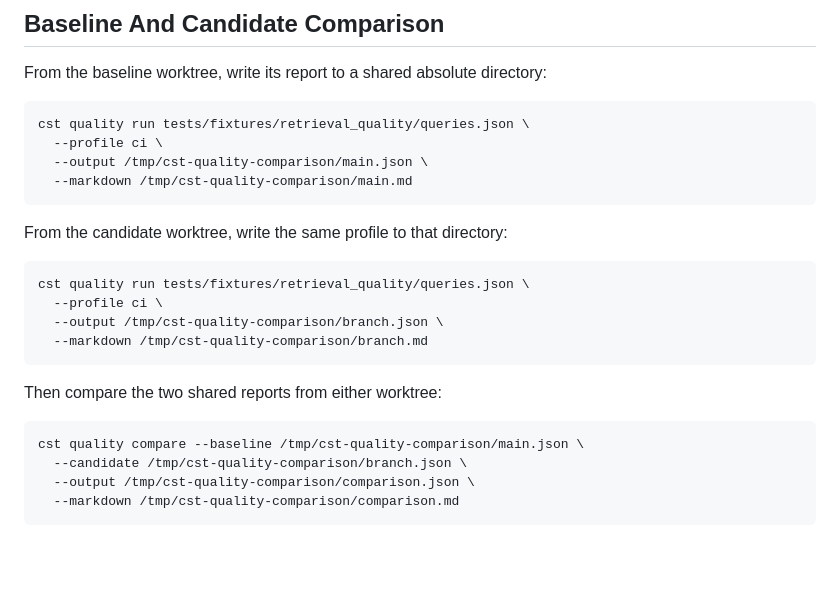
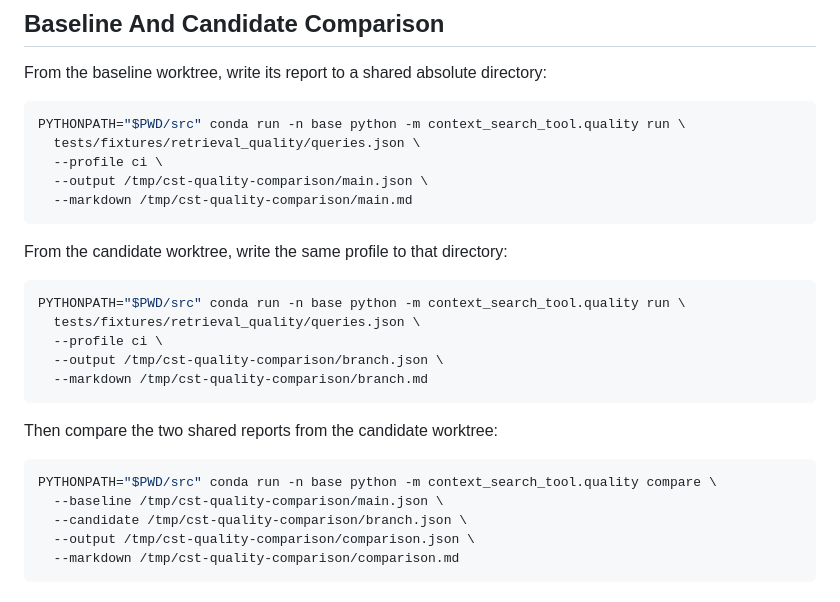
Before and after one commit to Flobby949/context-search-tool, a Markdown page: docs/retrieval-quality.md, the part around the change. GitHub-like rendering; blank space fills up the shorter version.

Commit message:
docs: bind quality comparison to worktrees

````diff
--- a/docs/retrieval-quality.md
+++ b/docs/retrieval-quality.md
@@ -31,7 +31,8 @@ cst quality run tests/fixtures/retrieval_quality/queries.json \
 From the baseline worktree, write its report to a shared absolute directory:
 
 ```bash
-cst quality run tests/fixtures/retrieval_quality/queries.json \
+PYTHONPATH="$PWD/src" conda run -n base python -m context_search_tool.quality run \
+  tests/fixtures/retrieval_quality/queries.json \
   --profile ci \
   --output /tmp/cst-quality-comparison/main.json \
   --markdown /tmp/cst-quality-comparison/main.md
@@ -40,16 +41,18 @@ cst quality run tests/fixtures/retrieval_quality/queries.json \
 From the candidate worktree, write the same profile to that directory:
 
 ```bash
-cst quality run tests/fixtures/retrieval_quality/queries.json \
+PYTHONPATH="$PWD/src" conda run -n base python -m context_search_tool.quality run \
+  tests/fixtures/retrieval_quality/queries.json \
   --profile ci \
   --output /tmp/cst-quality-comparison/branch.json \
   --markdown /tmp/cst-quality-comparison/branch.md
 ```
 
-Then compare the two shared reports from either worktree:
+Then compare the two shared reports from the candidate worktree:
 
 ```bash
-cst quality compare --baseline /tmp/cst-quality-comparison/main.json \
+PYTHONPATH="$PWD/src" conda run -n base python -m context_search_tool.quality compare \
+  --baseline /tmp/cst-quality-comparison/main.json \
   --candidate /tmp/cst-quality-comparison/branch.json \
   --output /tmp/cst-quality-comparison/comparison.json \
   --markdown /tmp/cst-quality-comparison/comparison.md
````
